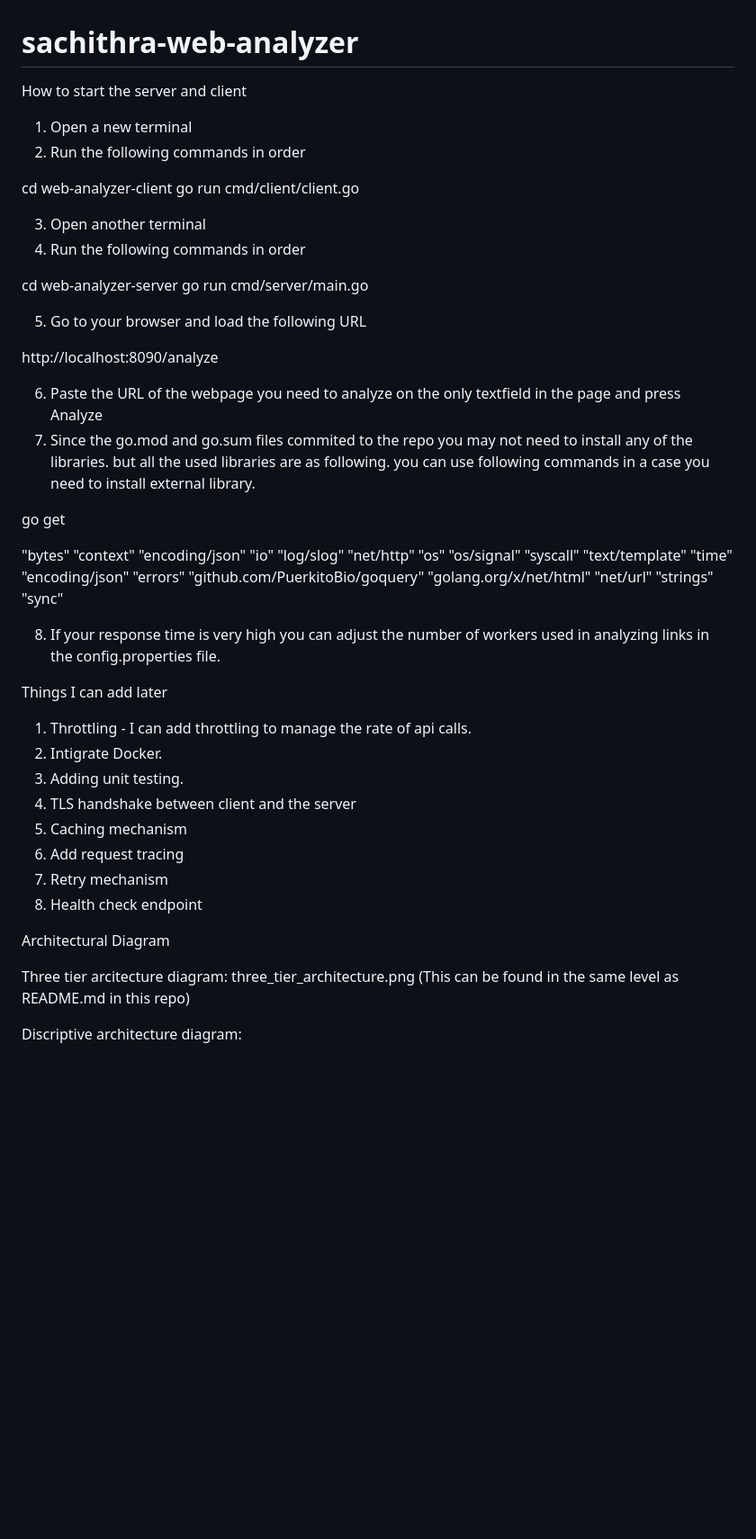
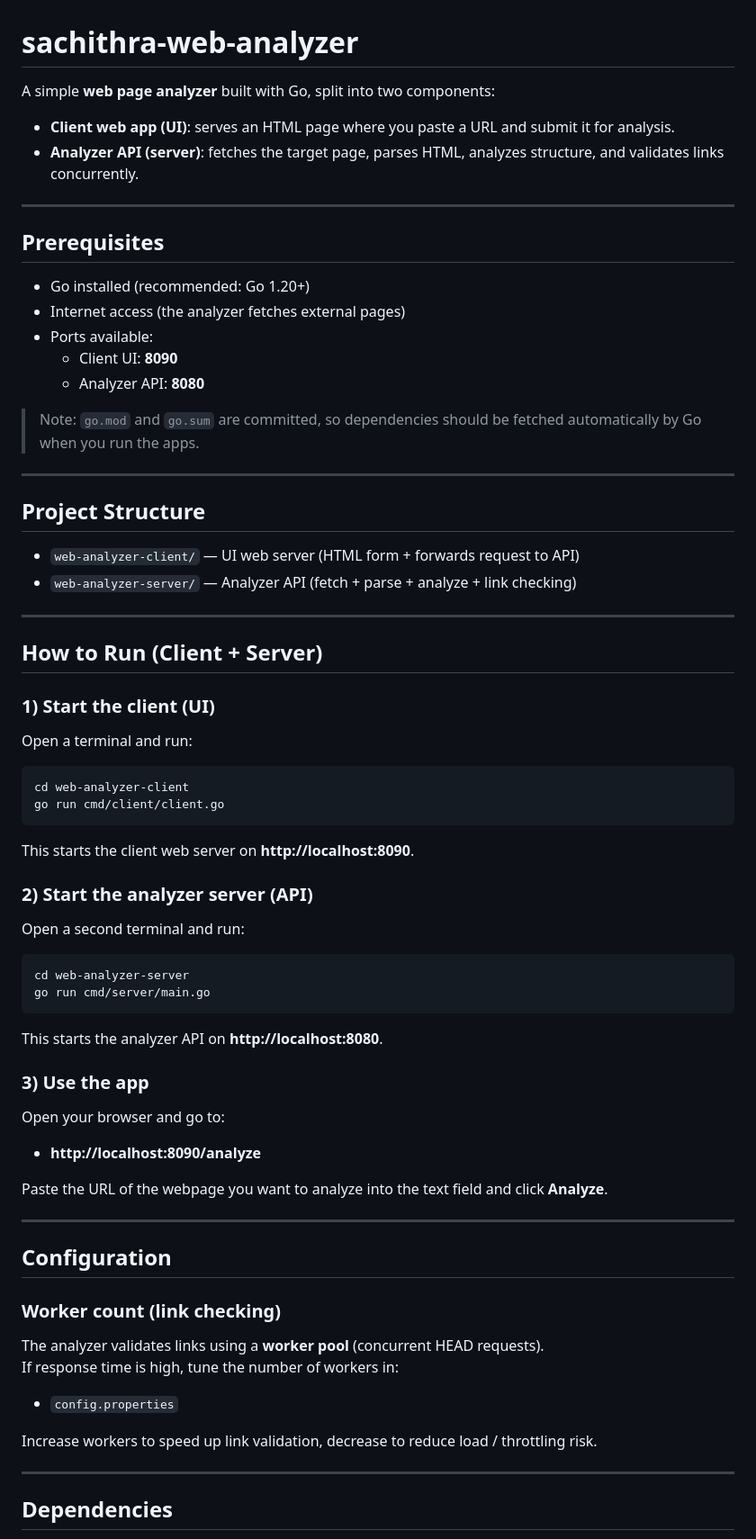
Before and after one commit to sachithra-pathiraja/sachithra-web-analyzer, a Markdown page: README.md, the part around one of its changes. Shown at 90% size. Rendered like a GitHub page; blank space fills up the shorter version.

````diff
--- a/README.md
+++ b/README.md
@@ -1,65 +1,77 @@
 # sachithra-web-analyzer
 
-How to start the server and client
+A simple **web page analyzer** built with Go, split into two components:
 
-1. Open a new terminal
-2. Run the following commands in order
+- **Client web app (UI)**: serves an HTML page where you paste a URL and submit it for analysis.
+- **Analyzer API (server)**: fetches the target page, parses HTML, analyzes structure, and validates links concurrently.
 
+---
+
+## Prerequisites
+
+- Go installed (recommended: Go 1.20+)
+- Internet access (the analyzer fetches external pages)
+- Ports available:
+  - Client UI: **8090**
+  - Analyzer API: **8080**
+
+> Note: `go.mod` and `go.sum` are committed, so dependencies should be fetched automatically by Go when you run the apps.
+
+---
+
+## Project Structure
+
+- `web-analyzer-client/` — UI web server (HTML form + forwards request to API)
+- `web-analyzer-server/` — Analyzer API (fetch + parse + analyze + link checking)
+
+---
+
+## How to Run (Client + Server)
+
+### 1) Start the client (UI)
+
+Open a terminal and run:
+
+```bash
 cd web-analyzer-client
 go run cmd/client/client.go
+```
 
-3. Open another terminal
-4. Run the following commands in order
+This starts the client web server on **http://localhost:8090**.
 
+### 2) Start the analyzer server (API)
+
+Open a second terminal and run:
+
+```bash
 cd web-analyzer-server
 go run cmd/server/main.go
+```
 
-5. Go to your browser and load the following URL
+This starts the analyzer API on **http://localhost:8080**.
 
-http://localhost:8090/analyze
+### 3) Use the app
 
-6. Paste the URL of the webpage you need to analyze on the only textfield in the page and press Analyze
-7. Since the go.mod and go.sum files commited to the repo you may not need to install any of the libraries. but all the used libraries are as following. you can use following commands in a case you need to install external library.
+Open your browser and go to:
 
-go get <ex library>
+- **http://localhost:8090/analyze**
 
-"bytes"
-"context"
-"encoding/json"
-"io"
-"log/slog"
-"net/http"
-"os"
-"os/signal"
-"syscall"
-"text/template"
-"time"
-"encoding/json"
-"errors"
-"github.com/PuerkitoBio/goquery"
-"golang.org/x/net/html"
-"net/url"
-"strings"
-"sync"
+Paste the URL of the webpage you want to analyze into the text field and click **Analyze**.
 
+---
 
-8. If your response time is very high you can adjust the number of workers used in analyzing links in the config.properties file.
+## Configuration
 
-Things I can add later
+### Worker count (link checking)
 
-1. Throttling - I can add throttling to manage the rate of api calls.
-2. Intigrate Docker.
-3. Adding unit testing.
-4. TLS handshake between client and the server
-5. Caching mechanism
-6. Add request tracing
-7. Retry mechanism
-8. Health check endpoint
+The analyzer validates links using a **worker pool** (concurrent HEAD requests).
+If response time is high, tune the number of workers in:
 
+- `config.properties`
 
-Architectural Diagram
+Increase workers to speed up link validation, decrease to reduce load / throttling risk.
 
-Three tier arcitecture diagram: three_tier_architecture.png (This can be found in the same level as README.md in this repo)
+---
 
-Discriptive architecture diagram:
+## Dependencies
 
````
Also changed, not shown: other parts of README.md (+127 -91 lines).
